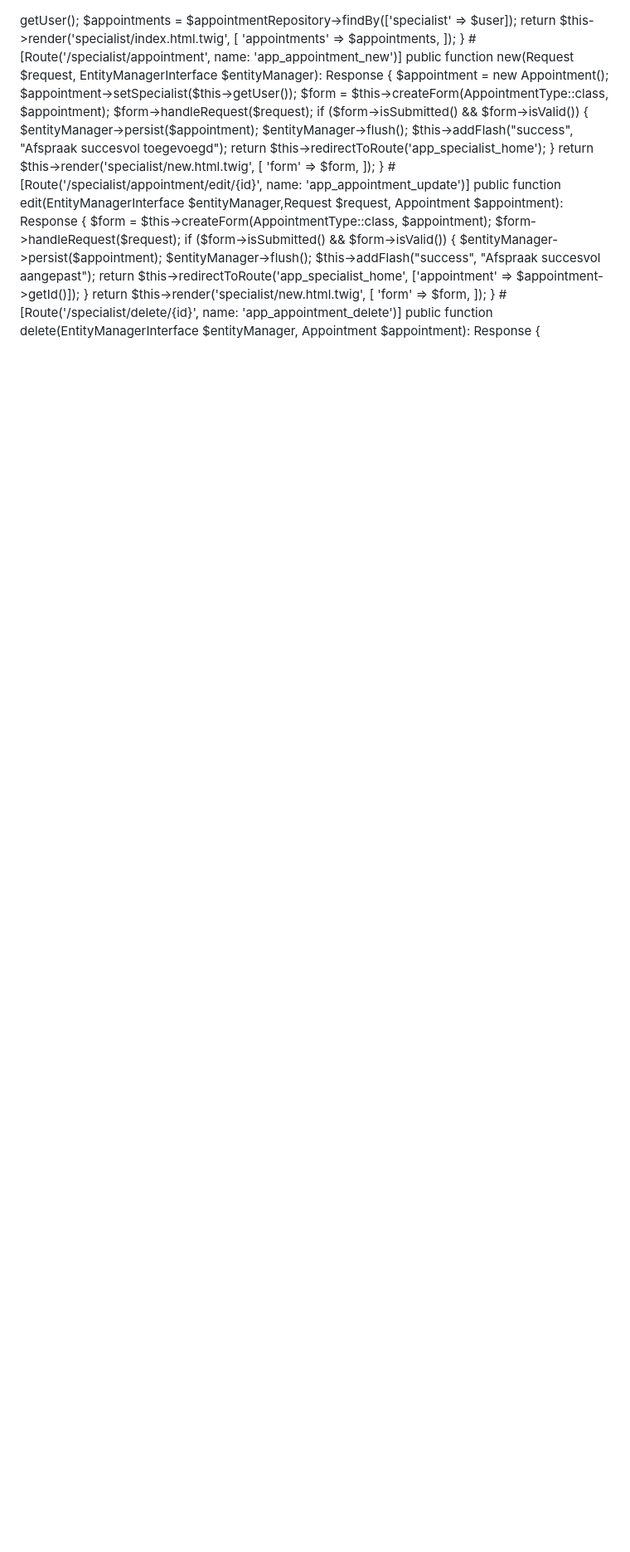
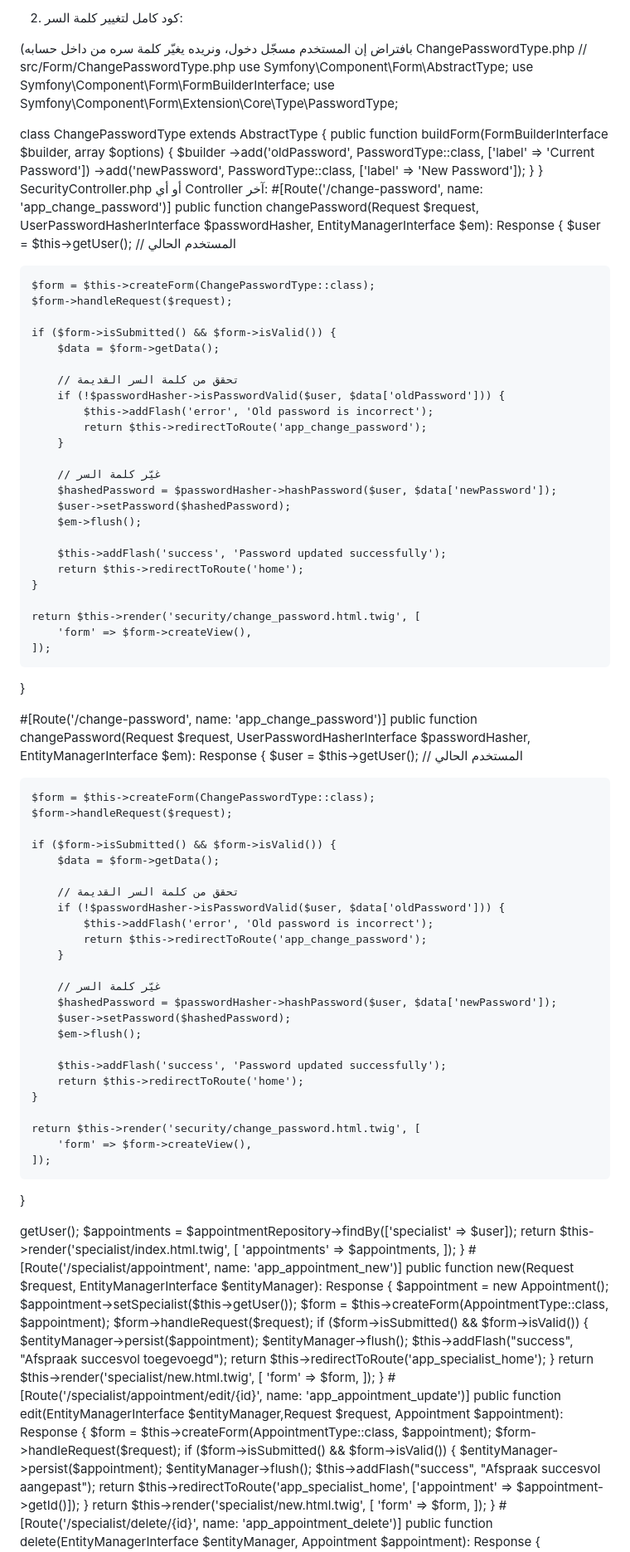
Before and after one commit to J-Alhaje/JamilAlhajeGrid, a Markdown page: README.md, the part around the change. Shown: that part at 83% size. Rendered like a GitHub page; blank space fills up the shorter version.

```diff
--- a/README.md
+++ b/README.md
@@ -1,3 +1,86 @@
+2. كود كامل لتغيير كلمة السر:
+
+(بافتراض إن المستخدم مسجّل دخول، ونريده يغيّر كلمة سره من داخل حسابه
+ChangePasswordType.php
+// src/Form/ChangePasswordType.php
+use Symfony\Component\Form\AbstractType;
+use Symfony\Component\Form\FormBuilderInterface;
+use Symfony\Component\Form\Extension\Core\Type\PasswordType;
+
+class ChangePasswordType extends AbstractType
+{
+    public function buildForm(FormBuilderInterface $builder, array $options)
+    {
+        $builder
+            ->add('oldPassword', PasswordType::class, ['label' => 'Current Password'])
+            ->add('newPassword', PasswordType::class, ['label' => 'New Password']);
+    }
+}
+SecurityController.php أو أي Controller آخر:
+#[Route('/change-password', name: 'app_change_password')]
+public function changePassword(Request $request, UserPasswordHasherInterface $passwordHasher, EntityManagerInterface $em): Response
+{
+    $user = $this->getUser(); // المستخدم الحالي
+
+    $form = $this->createForm(ChangePasswordType::class);
+    $form->handleRequest($request);
+
+    if ($form->isSubmitted() && $form->isValid()) {
+        $data = $form->getData();
+
+        // تحقق من كلمة السر القديمة
+        if (!$passwordHasher->isPasswordValid($user, $data['oldPassword'])) {
+            $this->addFlash('error', 'Old password is incorrect');
+            return $this->redirectToRoute('app_change_password');
+        }
+
+        // غيّر كلمة السر
+        $hashedPassword = $passwordHasher->hashPassword($user, $data['newPassword']);
+        $user->setPassword($hashedPassword);
+        $em->flush();
+
+        $this->addFlash('success', 'Password updated successfully');
+        return $this->redirectToRoute('home');
+    }
+
+    return $this->render('security/change_password.html.twig', [
+        'form' => $form->createView(),
+    ]);
+}
+
+
+#[Route('/change-password', name: 'app_change_password')]
+public function changePassword(Request $request, UserPasswordHasherInterface $passwordHasher, EntityManagerInterface $em): Response
+{
+    $user = $this->getUser(); // المستخدم الحالي
+
+    $form = $this->createForm(ChangePasswordType::class);
+    $form->handleRequest($request);
+
+    if ($form->isSubmitted() && $form->isValid()) {
+        $data = $form->getData();
+
+        // تحقق من كلمة السر القديمة
+        if (!$passwordHasher->isPasswordValid($user, $data['oldPassword'])) {
+            $this->addFlash('error', 'Old password is incorrect');
+            return $this->redirectToRoute('app_change_password');
+        }
+
+        // غيّر كلمة السر
+        $hashedPassword = $passwordHasher->hashPassword($user, $data['newPassword']);
+        $user->setPassword($hashedPassword);
+        $em->flush();
+
+        $this->addFlash('success', 'Password updated successfully');
+        return $this->redirectToRoute('home');
+    }
+
+    return $this->render('security/change_password.html.twig', [
+        'form' => $form->createView(),
+    ]);
+}
+
+
 <?php
 
 namespace App\Controller;
```
